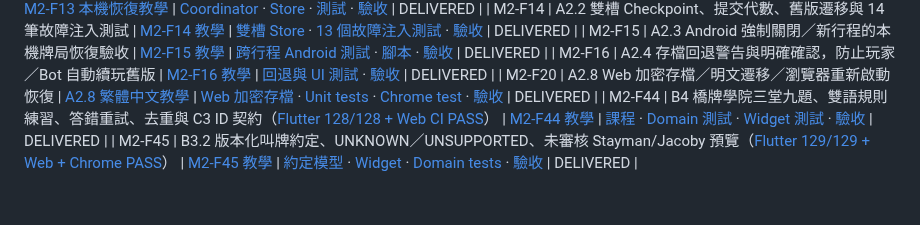
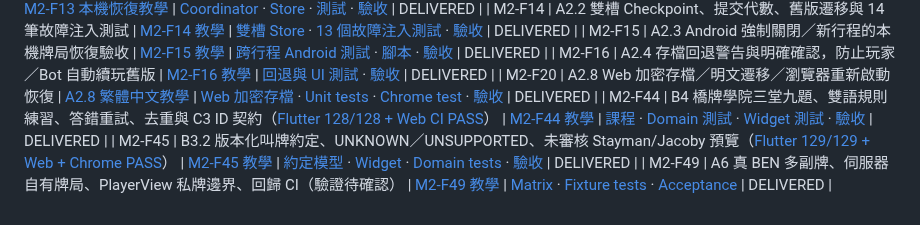
Before and after one commit to KuroNekoLi/Bridge-Academy, a Markdown page: docs/learning/INDEX.md, the part around the change. Drawn GitHub-style.

Commit message:
docs(a6): add multi-board BEN acceptance, privacy limits and developer lesson

```diff
--- a/docs/learning/INDEX.md
+++ b/docs/learning/INDEX.md
@@ -98,3 +98,4 @@
 | M2-F20 | A2.8 Web 加密存檔／明文遷移／瀏覽器重新啟動恢復 | [A2.8 繁體中文教學](features/M2_F20_WEB_ENCRYPTED_CHECKPOINT.md) | [Web 加密存檔](../../apps/bridge_academy_flutter/lib/src/secure_session_persistence.dart) · [Unit tests](../../apps/bridge_academy_flutter/test/browser_encrypted_archive_test.dart) · [Chrome test](../../apps/bridge_academy_flutter/integration_test/browser_table_test.dart) · [驗收](../product/P1_A2_8_BROWSER_ENCRYPTED_CHECKPOINT_ACCEPTANCE.md) | DELIVERED |
 | M2-F44 | B4 橋牌學院三堂九題、雙語規則練習、答錯重試、去重與 C3 ID 契約（[Flutter 128/128 + Web CI PASS](https://github.com/KuroNekoLi/Bridge-Academy/actions/runs/38909904915)） | [M2-F44 教學](features/M2_F44_BEGINNER_ACADEMY.md) | [課程](../../apps/bridge_academy_flutter/lib/src/academy/academy_catalog.dart) · [Domain 測試](../../apps/bridge_academy_flutter/test/b4_academy_domain_test.dart) · [Widget 測試](../../apps/bridge_academy_flutter/test/b4_academy_widget_test.dart) · [驗收](../product/B4_GUIDED_TRAINING_ACCEPTANCE.md) | DELIVERED |
 | M2-F45 | B3.2 版本化叫牌約定、UNKNOWN／UNSUPPORTED、未審核 Stayman/Jacoby 預覽（[Flutter 129/129 + Web + Chrome PASS](https://github.com/KuroNekoLi/Bridge-Academy/actions/runs/38909043985)） | [M2-F45 教學](features/M2_F45_CONVENTION_PROFILE.md) | [約定模型](../../apps/bridge_academy_flutter/lib/src/conventions/convention_profile.dart) · [Widget](../../apps/bridge_academy_flutter/lib/src/widgets/bidding_convention_panel.dart) · [Domain tests](../../apps/bridge_academy_flutter/test/b3_2_convention_profile_test.dart) · [驗收](../product/B3_2_CONVENTION_PROFILE_ACCEPTANCE.md) | DELIVERED |
+| M2-F49 | A6 真 BEN 多副牌、伺服器自有牌局、PlayerView 私牌邊界、回歸 CI（驗證待確認） | [M2-F49 教學](features/M2_F49_REAL_BEN_MULTIBOARD.md) | [Matrix](../../services/bridge_gateway/bin/live_gateway_ben_multiboard.dart) · [Fixture tests](../../services/bridge_gateway/test/a6_board_fixtures_test.dart) · [Acceptance](../product/A6_REAL_BEN_MULTIBOARD_ACCEPTANCE.md) | DELIVERED |
```
Also changed, not shown: docs/product/A6_REAL_BEN_MULTIBOARD_ACCEPTANCE.md (added, +52 -0 lines), 1 other file.
